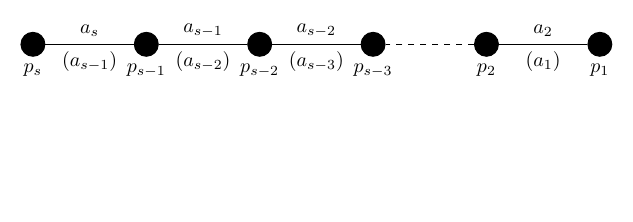
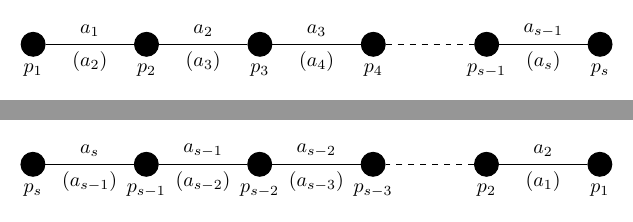
Before and after one commit to MHenderson/bounds-related-figs, a LaTeX figure (src/bounds-related-figs.tex, which reads src/fig/cip.tex): page 1 of 6 before the commit and pages 1 and 2 of 7 after it, the two joined at a grey line, the shorter picture padded with empty space. Compiled offline with XeLaTeX.

Commit message:
create cip figure

```diff
--- /dev/null
+++ b/src/fig/cip.tex
@@ -0,0 +1,22 @@
+\begin{tikzpicture}
+
+\GraphInit[vstyle=Classic]
+
+\Vertex[Lpos=-90, x=0, y=0, L=$p_{1}$]{p1};
+\Vertex[Lpos=-90, x=2, y=0, L=$p_{2}$]{p2};
+\Vertex[Lpos=-90, x=4, y=0, L=$p_{3}$]{p3};
+\Vertex[Lpos=-90, x=6, y=0, L=$p_{4}$]{p4};
+\Vertex[Lpos=-90, x=8, y=0, L=$p_{s - 1}$]{psm1};
+\Vertex[Lpos=-90, x=10, y=0, L=$p_{s}$]{ps};
+
+\Edge[style ={-},label={$a_{1}$},labelstyle={above}]({p1})({p2})
+\Edge[style ={draw=none},label={$(a_{2})$},labelstyle={below}]({p1})({p2})
+\Edge[style ={-},label={$a_{2}$},labelstyle={above}]({p2})({p3})
+\Edge[style ={draw=none},label={$(a_{3})$},labelstyle={below}]({p2})({p3})
+\Edge[style ={-},label={$a_{3}$},labelstyle={above}]({p3})({p4})
+\Edge[style ={draw=none},label={$(a_{4})$},labelstyle={below}]({p3})({p4})
+\Edge[style ={-, dashed},labelstyle={above}]({p4})({psm1})
+\Edge[style ={-},label={$a_{s - 1}$},labelstyle={above}]({psm1})({ps})
+\Edge[style ={draw=none},label={$(a_{s})$},labelstyle={below}]({psm1})({ps})
+
+\end{tikzpicture}
```
Also changed, not shown: src/bounds-related-figs.tex (+1 -0 lines).
